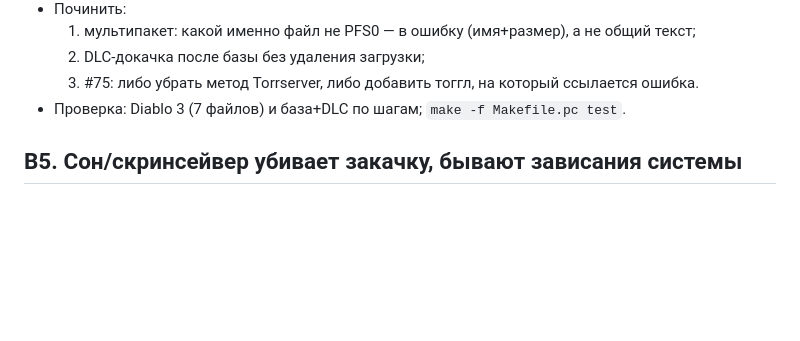
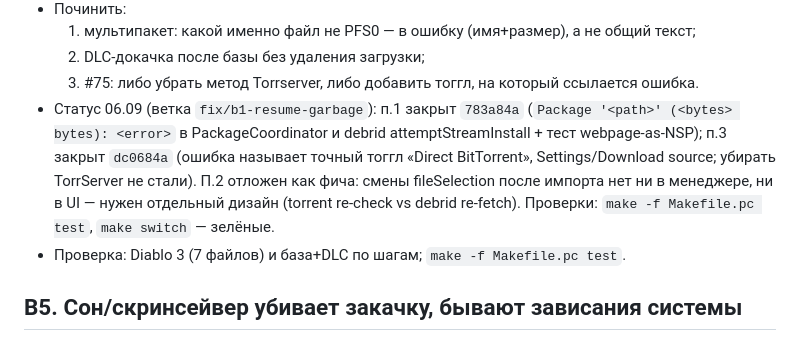
Before and after one commit to i3sey/pipensx, a Markdown page: docs/bugfix-list-2026-09-05.md, the part around the change. Rendered like a GitHub page; blank space fills up the shorter version.

Commit message:
docs(bugfix): track B4 status on 2026-09-05 list

```diff
--- a/docs/bugfix-list-2026-09-05.md
+++ b/docs/bugfix-list-2026-09-05.md
@@ -83,6 +83,14 @@ OOM piece buffer, место под NSZ, краш Dying Light, апдейтер
   1. мультипакет: какой именно файл не PFS0 — в ошибку (имя+размер), а не общий текст;
   2. DLC-докачка после базы без удаления загрузки;
   3. #75: либо убрать метод Torrserver, либо добавить тоггл, на который ссылается ошибка.
+- Статус 06.09 (ветка `fix/b1-resume-garbage`): п.1 закрыт `783a84a`
+  (`Package '<path>' (<bytes> bytes): <error>` в PackageCoordinator и
+  debrid attemptStreamInstall + тест webpage-as-NSP); п.3 закрыт `dc0684a`
+  (ошибка называет точный тоггл «Direct BitTorrent», Settings/Download
+  source; убирать TorrServer не стали). П.2 отложен как фича:
+  смены fileSelection после импорта нет ни в менеджере, ни в UI — нужен
+  отдельный дизайн (torrent re-check vs debrid re-fetch). Проверки:
+  `make -f Makefile.pc test`, `make switch` — зелёные.
 - Проверка: Diablo 3 (7 файлов) и база+DLC по шагам; `make -f Makefile.pc test`.
 
 ## B5. Сон/скринсейвер убивает закачку, бывают зависания системы
```
